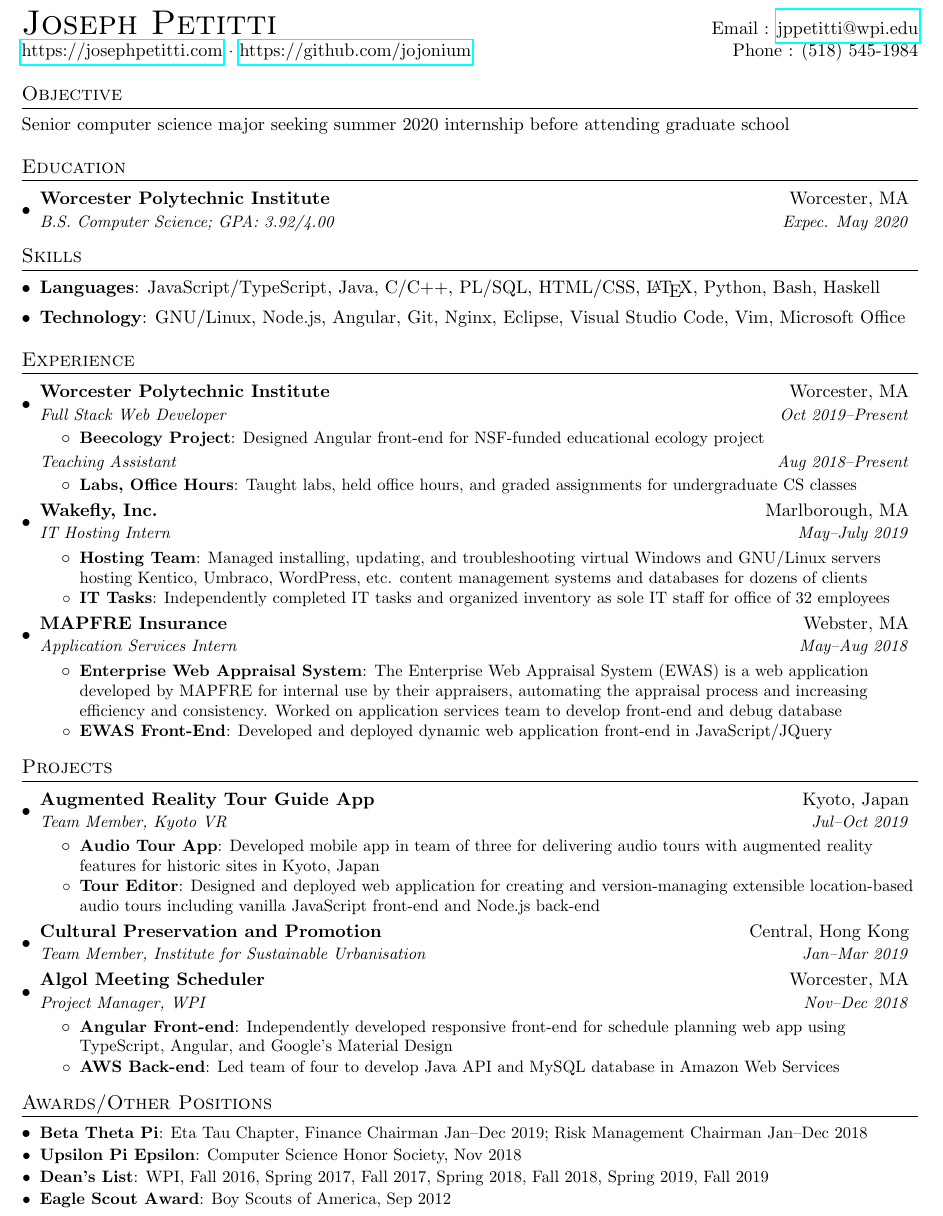
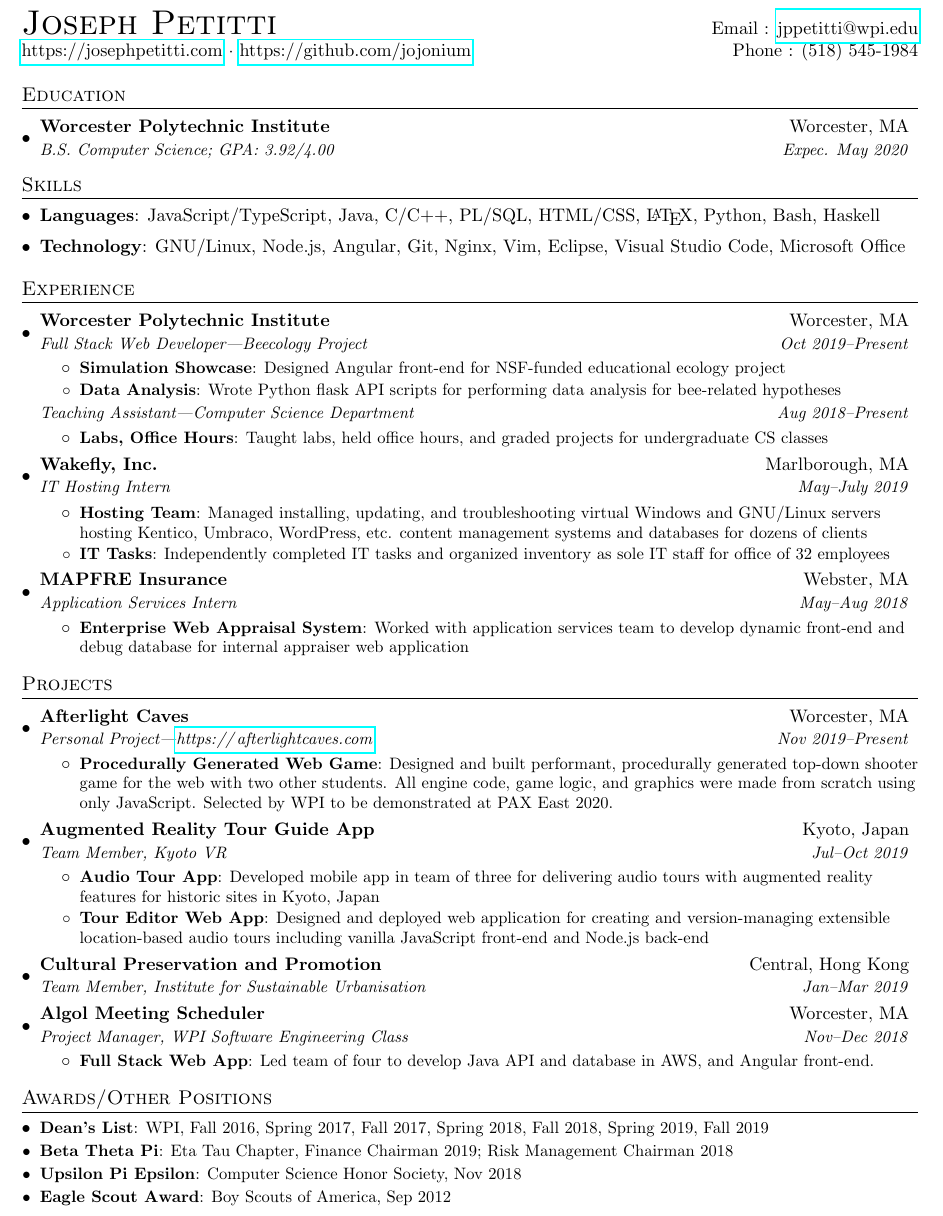
Before and after one commit to jojonium/josephpetitti.com, a LaTeX CV (assets/resume.tex): part of the page, cut so that both start at the same text. Compiled offline with pdfLaTeX.

Commit message:
update resume 2-25

```diff
--- a/assets/resume.tex
+++ b/assets/resume.tex
@@ -74,10 +74,10 @@
 \end{tabular*}
 
 
-%-----------OBJECTIVE-----------------
-\section{Objective}
-Senior computer science major seeking summer 2020 internship before attending
-graduate school
+%-----------SUMMARY-----------------
+%\section{Summary}
+%Senior computer science major seeking summer to 2020 academic year research
+%opportunity
 
 %-----------EDUCATION-----------------
 \section{Education}
@@ -92,8 +92,8 @@ graduate school
 \begin{itemize}[leftmargin=*,itemsep=1pt]
 	\item \textbf{Languages}: JavaScript/TypeScript, Java, C/C++, PL/SQL,
 		HTML/CSS, \LaTeX, Python, Bash, Haskell
-	\item \textbf{Technology}: GNU/Linux, Node.js, Angular, Git, Nginx,
-		Eclipse, Visual Studio Code, Vim, Microsoft Office
+	\item \textbf{Technology}: GNU/Linux, Node.js, Angular, Git, Nginx, Vim,
+		Eclipse, Visual Studio Code, Microsoft Office
 \end{itemize}
 
 
@@ -103,21 +103,23 @@ graduate school
     \vspace{-1pt}\item
 		\begin{tabular*}{0.97\textwidth}{l@{\extracolsep{\fill}}r}
 		  \textbf{Worcester Polytechnic Institute} & Worcester, MA \\
-		  \textit{\small Full Stack Web Developer} & \textit{\small Oct
-			  2019--Present} \\
+		  \textit{\small Full Stack Web Developer---Beecology Project} &
+		  \textit{\small Oct 2019--Present} \\
 		\end{tabular*}\vspace{-5pt}
       \resumeItemListStart
-        \resumeItem{Beecology Project}
-		  {Designed Angular front-end for NSF-funded educational ecology project}
+		  \resumeItem{Simulation Showcase} {Designed Angular front-end for
+			  NSF-funded educational ecology project}
+		  \resumeItem{Data Analysis} {Wrote Python flask API scripts for
+			  performing data analysis for bee-related hypotheses}
       \resumeItemListEnd
 		\begin{tabular*}{0.97\textwidth}{l@{\extracolsep{\fill}}r}
-		  \textit{\small Teaching Assistant} & \textit{\small Aug 2018--Present}
+		  \textit{\small Teaching Assistant---Computer Science Department} &
+		  \textit{\small Aug 2018--Present}
 		  \\
 		\end{tabular*}\vspace{-5pt}
       \resumeItemListStart
-        \resumeItem{Labs, Office Hours}
-		  {Taught labs, held office hours, and graded assignments for
-			  undergraduate CS classes}
+		  \resumeItem{Labs, Office Hours} {Taught labs, held office hours, and
+			  graded projects for undergraduate CS classes}
       \resumeItemListEnd
 
     \resumeSubheading
@@ -137,22 +139,26 @@ graduate school
       {MAPFRE Insurance}{Webster, MA}
       {Application Services Intern}{May--Aug 2018}
       \resumeItemListStart
-        \resumeItem{Enterprise Web Appraisal System}
-		  {The Enterprise Web Appraisal System (EWAS) is a web application
-			  developed by MAPFRE for internal use by their appraisers,
-			  automating the appraisal process and increasing efficiency and
-			  consistency. Worked on application services team to develop
-			  front-end and debug database}
-        \resumeItem{EWAS Front-End}
-		  {Developed and deployed dynamic web application front-end in
-			  JavaScript/JQuery}
+	    \resumeItem{Enterprise Web Appraisal System}
+		{Worked with application services team to develop dynamic front-end and
+			debug database for internal appraiser web application}
       \resumeItemListEnd
   \resumeSubHeadingListEnd
 
 
 %-----------PROJECTS-----------------
 \section{Projects}
-  \resumeSubHeadingListStart
+\resumeSubHeadingListStart
+  \resumeSubheading
+    {Afterlight Caves}{Worcester, MA}
+	{Personal Project---\url{https://afterlightcaves.com}}{Nov 2019--Present}
+	\resumeItemListStart
+	\resumeItem{Procedurally Generated Web Game}{Designed and built
+		performant, procedurally generated top-down shooter game for the web
+		with two other students. All engine code, game logic, and graphics were
+		made from scratch using only JavaScript. Selected by WPI to be
+		demonstrated at PAX East 2020.}
+	\resumeItemListEnd
     \resumeSubheading
 	{Augmented Reality Tour Guide App}{Kyoto, Japan}
 	{Team Member, Kyoto VR}{Jul--Oct 2019}
@@ -160,7 +166,7 @@ graduate school
 	  \resumeItem{Audio Tour App}{Developed mobile app in team of three for
 		  delivering audio tours with augmented reality features for historic
 		  sites in Kyoto, Japan}
-	  \resumeItem{Tour Editor}{Designed and deployed web application for
+	  \resumeItem{Tour Editor Web App}{Designed and deployed web application for
 		  creating and version-managing extensible location-based audio tours
 		  including vanilla JavaScript front-end and Node.js back-end}
 	\resumeItemListEnd
@@ -170,14 +176,12 @@ graduate school
     {Team Member, Institute for Sustainable Urbanisation}{Jan--Mar 2019}
 
     \resumeSubheading
-    {Algol Meeting Scheduler}{Worcester, MA}
-    {Project Manager, WPI}{Nov--Dec 2018}
-    \resumeItemListStart
-      \resumeItem{Angular Front-end}
-        {Independently developed responsive front-end for schedule planning web app using TypeScript, Angular, and Google's Material Design}
-      \resumeItem{AWS Back-end}
-        {Led team of four to develop Java API and MySQL database in Amazon Web Services}
-    \resumeItemListEnd
+	{Algol Meeting Scheduler}{Worcester, MA}
+	{Project Manager, WPI Software Engineering Class}{Nov--Dec 2018}
+	\resumeItemListStart
+	\resumeItem{Full Stack Web App}{Led team of four to develop Java API
+		and database in AWS, and Angular front-end.}
+	\resumeItemListEnd
   \resumeSubHeadingListEnd
 
 
@@ -195,14 +199,14 @@ graduate school
 %--------AWARDS------------
 \section{Awards/Other Positions}
   \resumeSubHeadingListStart
-    \resumeSubItem{Beta Theta Pi}
-	  {Eta Tau Chapter, Finance Chairman Jan--Dec 2019; Risk Management Chairman
-		  Jan--Dec 2018}
-    \resumeSubItem{Upsilon Pi Epsilon}
-      {Computer Science Honor Society, Nov 2018}
     \resumeSubItem{Dean's List}
       {WPI, Fall 2016, Spring 2017, Fall 2017, Spring 2018, Fall 2018, Spring
 		  2019, Fall 2019}
+    \resumeSubItem{Beta Theta Pi}
+	  {Eta Tau Chapter, Finance Chairman 2019; Risk Management Chairman
+		  2018}
+    \resumeSubItem{Upsilon Pi Epsilon}
+      {Computer Science Honor Society, Nov 2018}
     \resumeSubItem{Eagle Scout Award}
       {Boy Scouts of America, Sep 2012}
   \resumeSubHeadingListEnd
```
Also changed, not shown: assets/resume.pdf.
